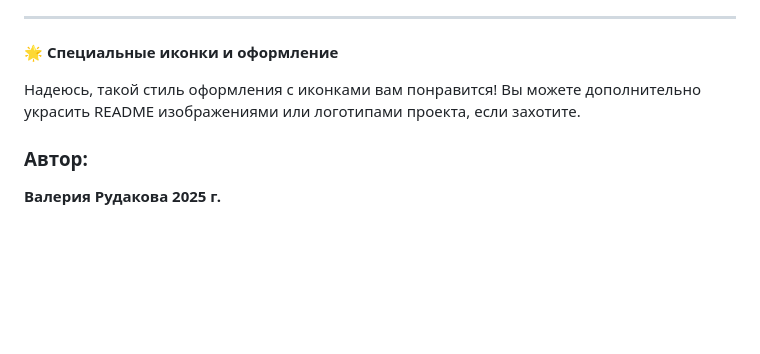
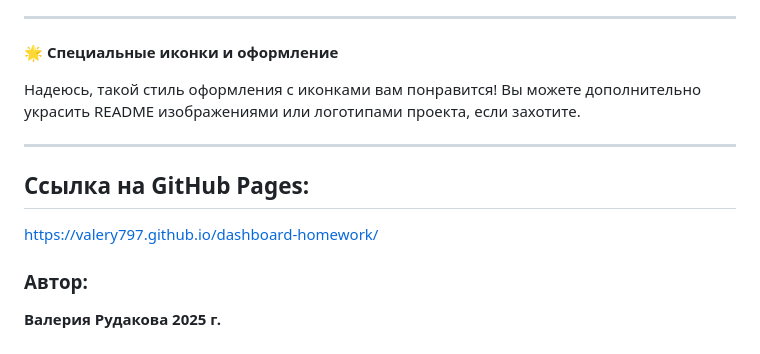
Before and after one commit to valery797/dashboard-homework, a Markdown page: README.md, the part around the change. Drawn GitHub-style; blank space fills up the shorter version.

Commit message:
docs: update README.md

```diff
--- a/README.md
+++ b/README.md
@@ -49,6 +49,12 @@ dashboard/
 
 Надеюсь, такой стиль оформления с иконками вам понравится! Вы можете дополнительно украсить README изображениями или логотипами проекта, если захотите.
 
+---
+
+## Ссылка на GitHub Pages:
+
+https://valery797.github.io/dashboard-homework/
+
 ### Автор:
 
 **Валерия Рудакова 2025 г.**
```
